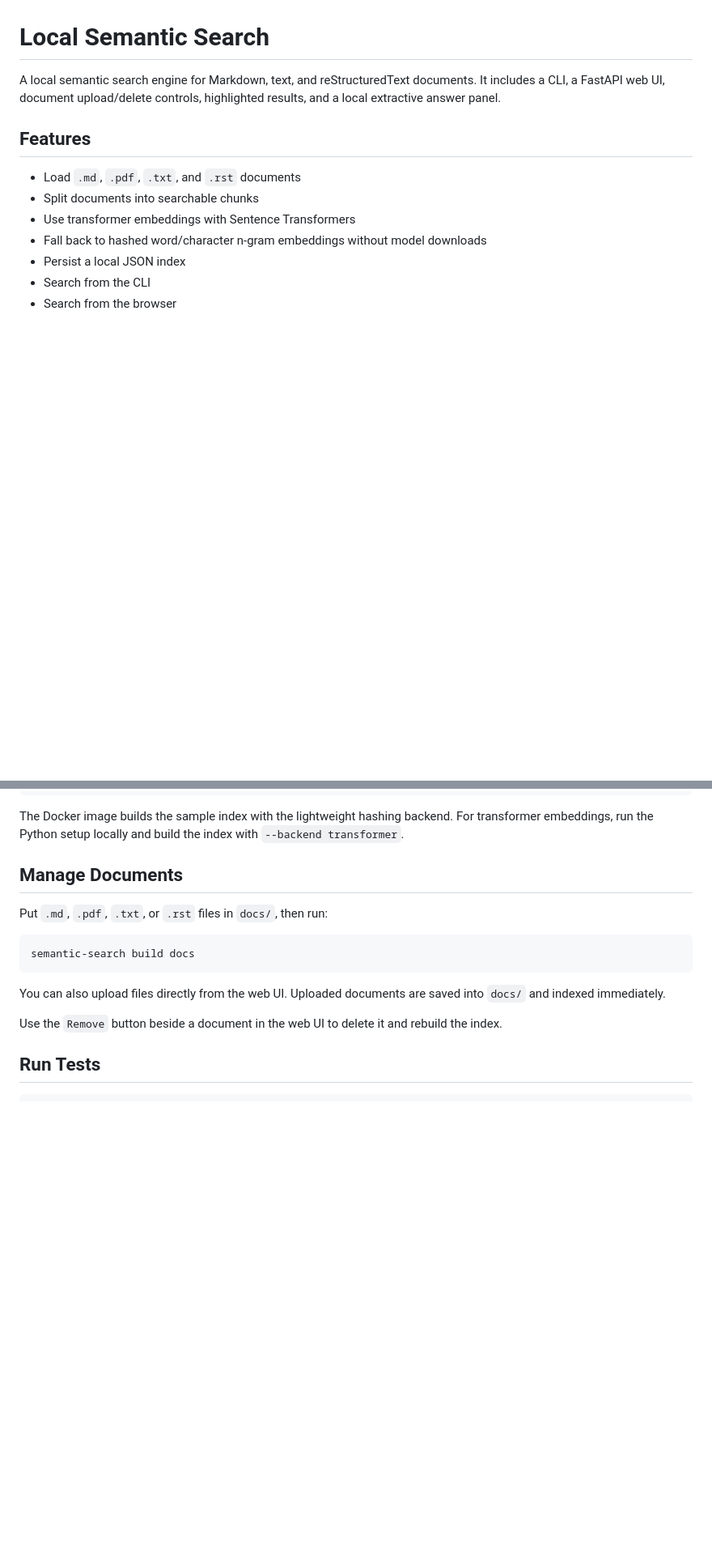
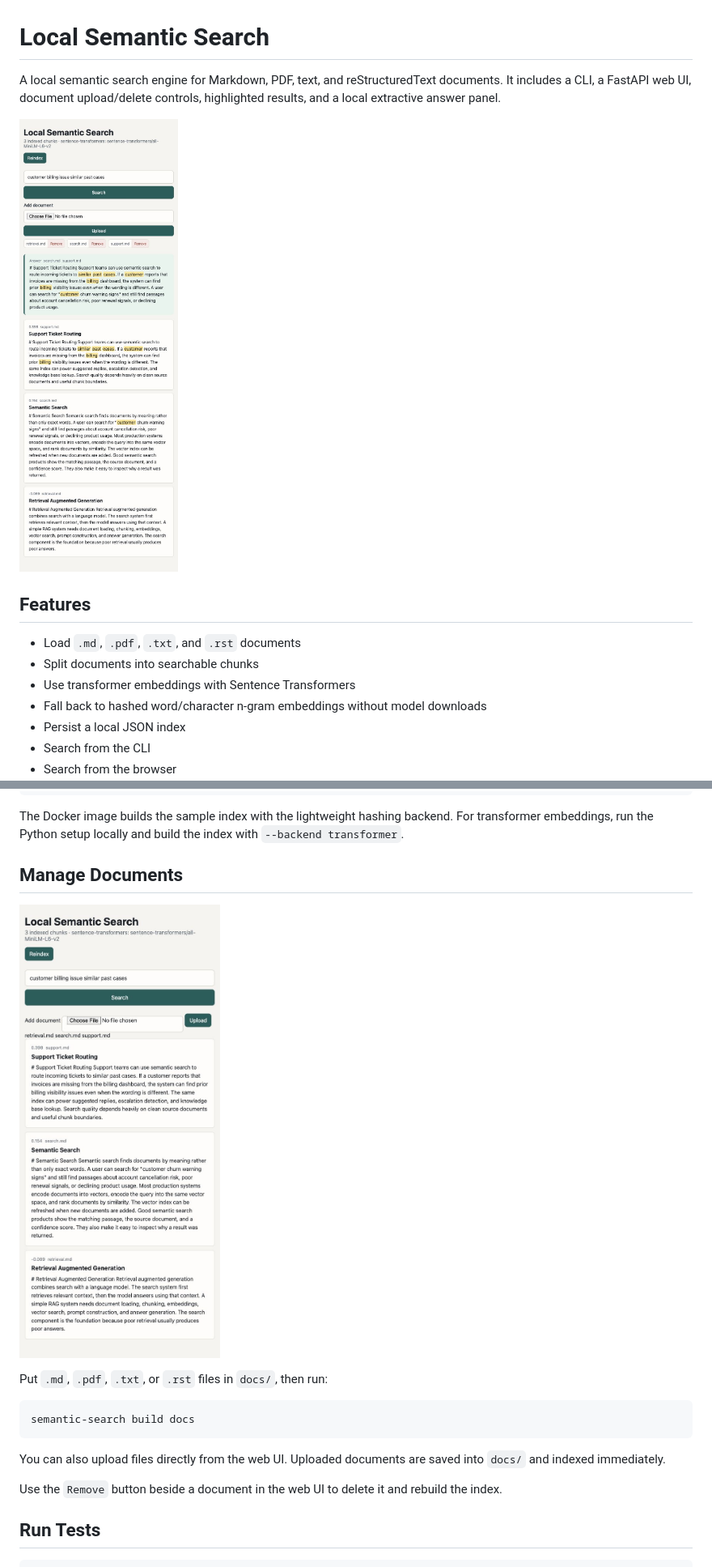
Before and after one commit to ashzak/local-semantic-search, a Markdown page: README.md, 2 parts joined by grey strips. Shown: that part at 81% size. GitHub-like rendering; pictures changed too: assets/search-answer-panel.png (added), assets/upload-ui.png (added); blank space fills up the shorter version.

````diff
--- a/README.md
+++ b/README.md
@@ -1,6 +1,8 @@
 # Local Semantic Search
 
-A local semantic search engine for Markdown, text, and reStructuredText documents. It includes a CLI, a FastAPI web UI, document upload/delete controls, highlighted results, and a local extractive answer panel.
+A local semantic search engine for Markdown, PDF, text, and reStructuredText documents. It includes a CLI, a FastAPI web UI, document upload/delete controls, highlighted results, and a local extractive answer panel.
+
+![Search answer panel](assets/search-answer-panel.png)
 
 ## Features
 
@@ -78,6 +89,8 @@ The Docker image builds the sample index with the lightweight hashing backend. F
 
 ## Manage Documents
 
+![Upload and document management UI](assets/upload-ui.png)
+
 Put `.md`, `.pdf`, `.txt`, or `.rst` files in `docs/`, then run:
 
 ```bash
````
Also changed, not shown: other parts of README.md (+13 -0 lines), 3 other files.
